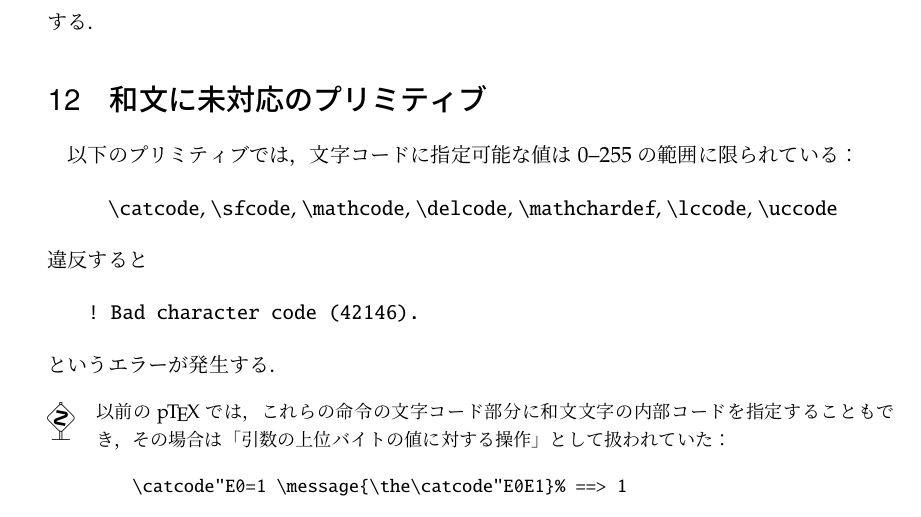
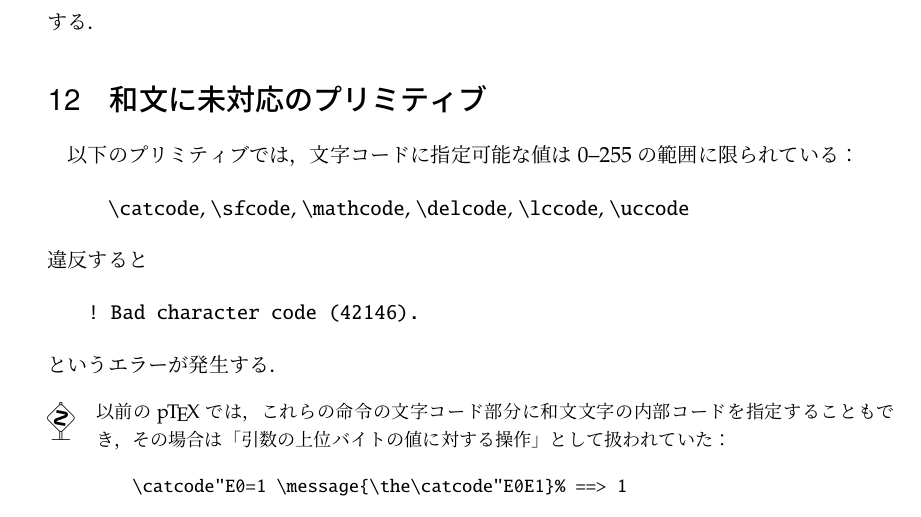
Before and after one commit to texjporg/ptex-manual, a LaTeX document (ptex-manual.tex): part of page 20 of 23, cut so that both start at the same text. Compiled offline with pLaTeX and dvipdfmx.

Commit message:
documentation error of \mathchar/\mathchardef 15-bit number (0--32767) is allowed, as with Knuthian TeX

```diff
--- a/ptex-manual.tex
+++ b/ptex-manual.tex
@@ -1248,7 +1248,6 @@ p3.1.2で復活したという経緯がある．}．
  |\sfcode|,
  |\mathcode|,
  |\delcode|,
- |\mathchardef|,
  |\lccode|,
  |\uccode|
 \end{quote}
```
Also changed, not shown: ptex-guide-en.tex (+0 -1 lines).
